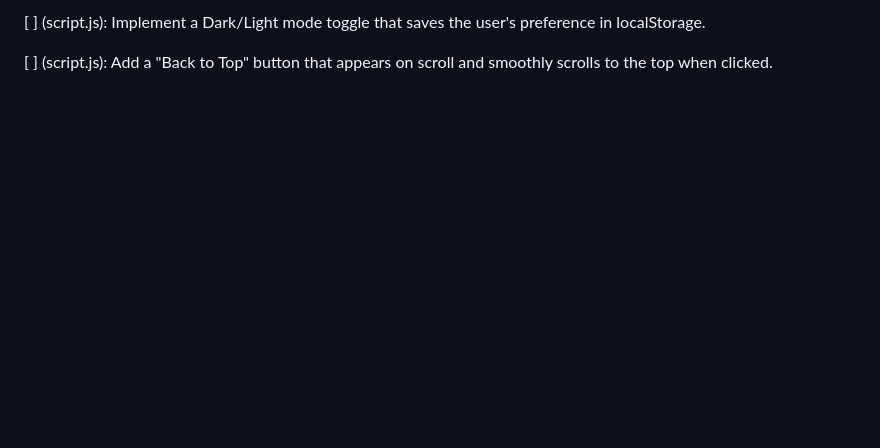
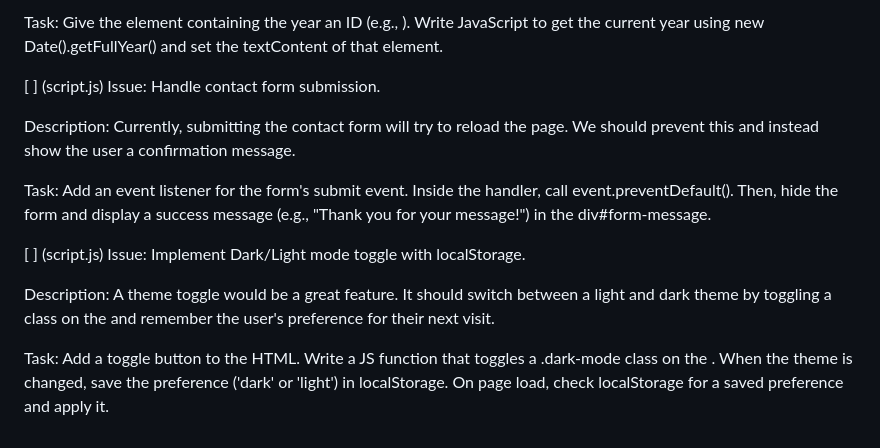
Before and after one commit to vanshgit1111/OpenSource-activity-01, a Markdown page: open-issues.md, the part around one of its changes. Drawn GitHub-style; blank space fills up the shorter version.

```diff
--- a/open-issues.md
+++ b/open-issues.md
@@ -91,4 +137,14 @@ This file lists all the open issues and tasks for this project. Pick one and sta
 
-[ ] (script.js): Implement a Dark/Light mode toggle that saves the user's preference in localStorage.
+Task: Give the element containing the year an ID (e.g., <span id="current-year"></span>). Write JavaScript to get the current year using new Date().getFullYear() and set the textContent of that element.
 
-[ ] (script.js): Add a "Back to Top" button that appears on scroll and smoothly scrolls to the top when clicked.
+[ ] (script.js) Issue: Handle contact form submission.
+
+Description: Currently, submitting the contact form will try to reload the page. We should prevent this and instead show the user a confirmation message.
+
+Task: Add an event listener for the form's submit event. Inside the handler, call event.preventDefault(). Then, hide the form and display a success message (e.g., "Thank you for your message!") in the div#form-message.
+
+[ ] (script.js) Issue: Implement Dark/Light mode toggle with localStorage.
+
+Description: A theme toggle would be a great feature. It should switch between a light and dark theme by toggling a class on the <body> and remember the user's preference for their next visit.
+
+Task: Add a toggle button to the HTML. Write a JS function that toggles a .dark-mode class on the <body>. When the theme is changed, save the preference ('dark' or 'light') in localStorage. On page load, check localStorage for a saved preference and apply it.
```
Also changed, not shown: other parts of open-issues.md (+88 -42 lines).
